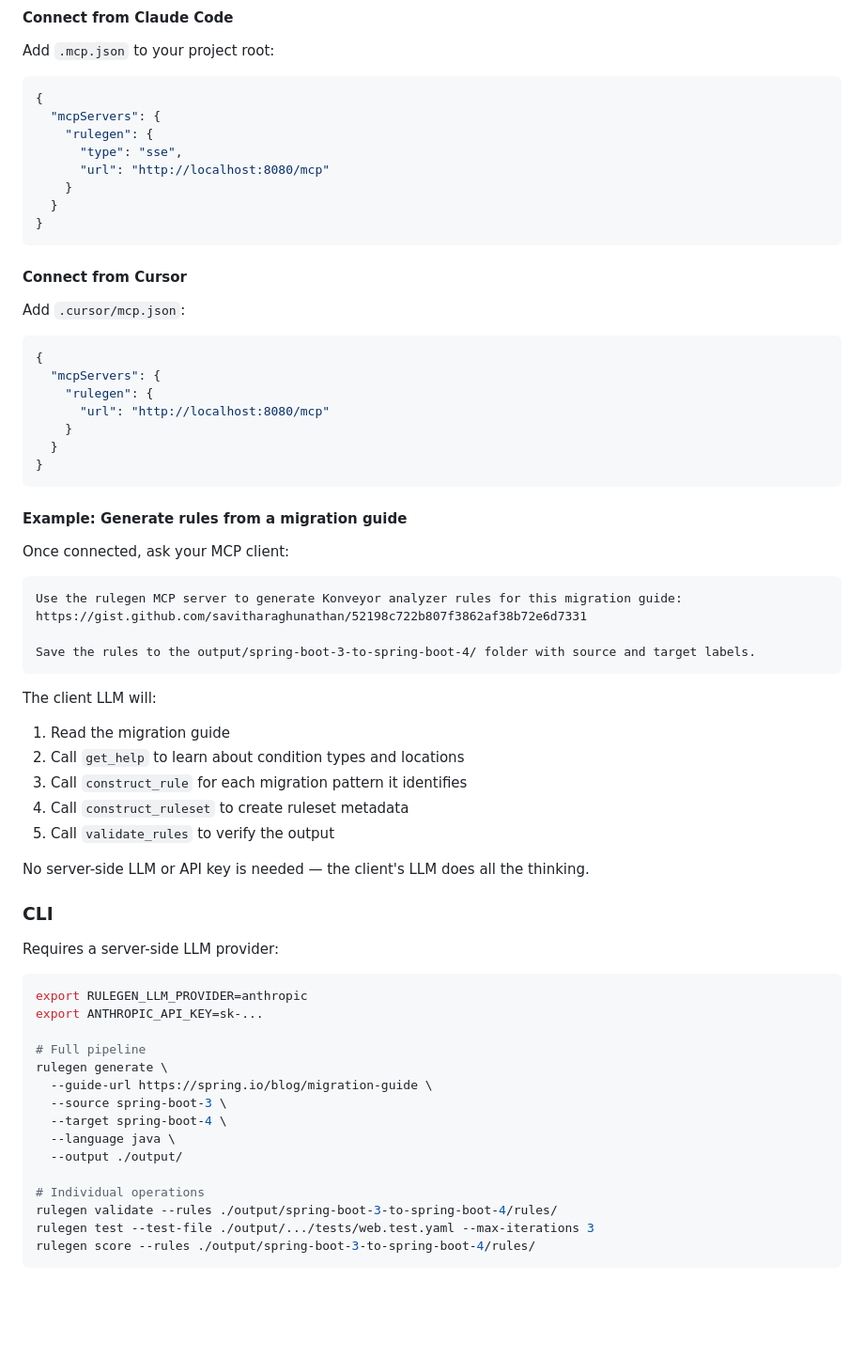
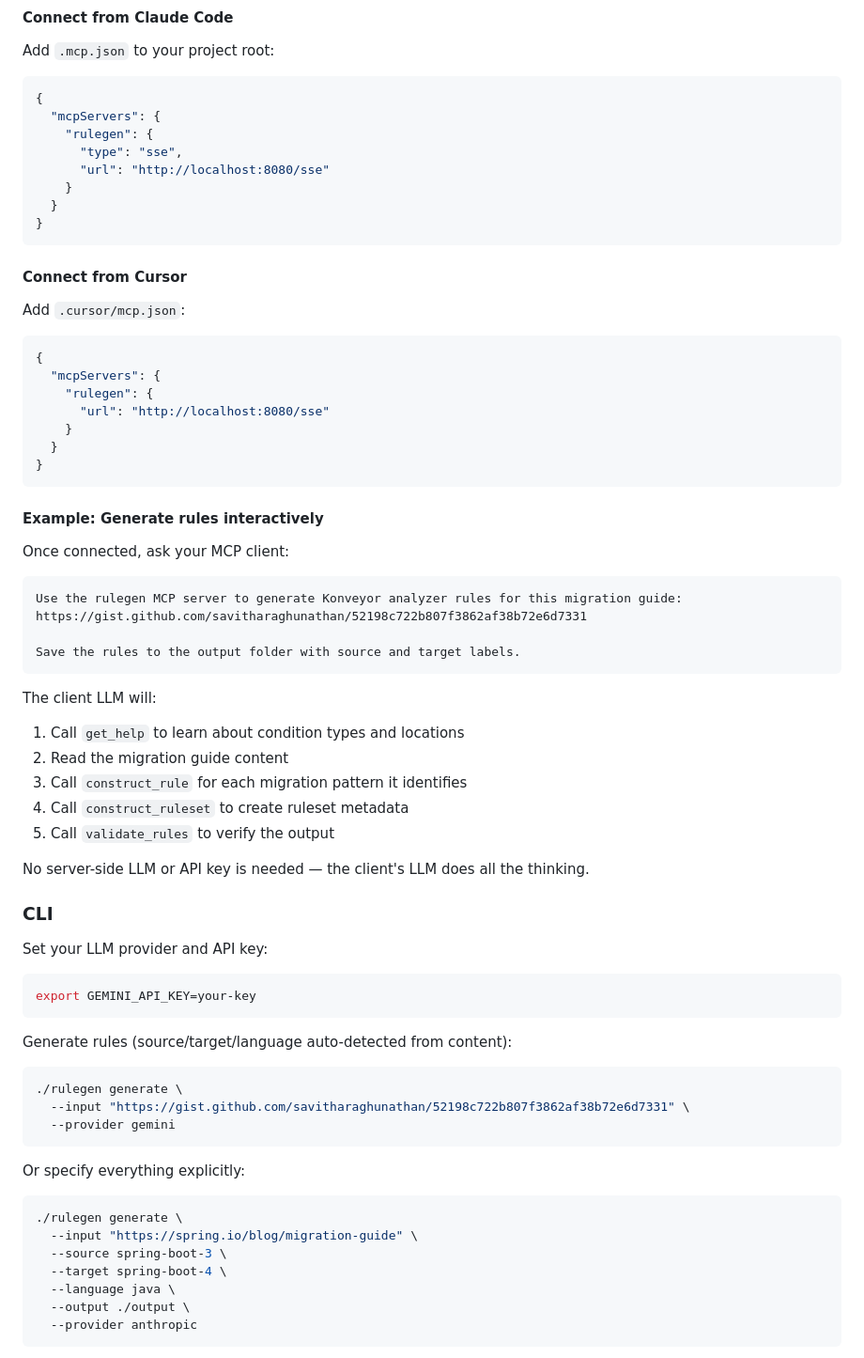
Before and after one commit to savitharaghunathan/ai-rule-gen, a Markdown page: README.md, the part around one of its changes. Shown at 94% size. Drawn GitHub-style; blank space fills up the shorter version.

Commit message:
Update README with correct CLI flags and provider config
Co-Authored-By: Claude Code <noreply@anthropic.com>
Signed-off-by: Savitha Raghunathan <saveetha13@gmail.com>

````diff
--- a/README.md
+++ b/README.md
@@ -53,7 +53,7 @@ Add `.mcp.json` to your project root:
   "mcpServers": {
     "rulegen": {
       "type": "sse",
-      "url": "http://localhost:8080/mcp"
+      "url": "http://localhost:8080/sse"
     }
   }
 }
@@ -67,13 +67,13 @@ Add `.cursor/mcp.json`:
 {
   "mcpServers": {
     "rulegen": {
-      "url": "http://localhost:8080/mcp"
+      "url": "http://localhost:8080/sse"
     }
   }
 }
 ```
 
-#### Example: Generate rules from a migration guide
+#### Example: Generate rules interactively
 
 Once connected, ask your MCP client:
 
@@ -81,12 +81,12 @@ Once connected, ask your MCP client:
 Use the rulegen MCP server to generate Konveyor analyzer rules for this migration guide:
 https://gist.github.com/savitharaghunathan/52198c722b807f3862af38b72e6d7331
 
-Save the rules to the output/spring-boot-3-to-spring-boot-4/ folder with source and target labels.
+Save the rules to the output folder with source and target labels.
 ```
 
 The client LLM will:
-1. Read the migration guide
-2. Call `get_help` to learn about condition types and locations
+1. Call `get_help` to learn about condition types and locations
+2. Read the migration guide content
 3. Call `construct_rule` for each migration pattern it identifies
 4. Call `construct_ruleset` to create ruleset metadata
 5. Call `validate_rules` to verify the output
@@ -95,23 +95,29 @@ No server-side LLM or API key is needed — the client's LLM does all the thinki
 
 ### CLI
 
-Requires a server-side LLM provider:
+Set your LLM provider and API key:
 
 ```bash
-export RULEGEN_LLM_PROVIDER=anthropic
-export ANTHROPIC_API_KEY=sk-...
+export GEMINI_API_KEY=your-key
+```
 
-# Full pipeline
-rulegen generate \
-  --guide-url https://spring.io/blog/migration-guide \
+Generate rules (source/target/language auto-detected from content):
+
+```bash
+./rulegen generate \
+  --input "https://gist.github.com/savitharaghunathan/52198c722b807f3862af38b72e6d7331" \
+  --provider gemini
+```
+
+Or specify everything explicitly:
+
+```bash
+./rulegen generate \
+  --input "https://spring.io/blog/migration-guide" \
   --source spring-boot-3 \
   --target spring-boot-4 \
   --language java \
-  --output ./output/
-
-# Individual operations
-rulegen validate --rules ./output/spring-boot-3-to-spring-boot-4/rules/
-rulegen test --test-file ./output/.../tests/web.test.yaml --max-iterations 3
-rulegen score --rules ./output/spring-boot-3-to-spring-boot-4/rules/
+  --output ./output \
+  --provider anthropic
 ```
 
````
Also changed, not shown: other parts of README.md (+29 -11 lines).
